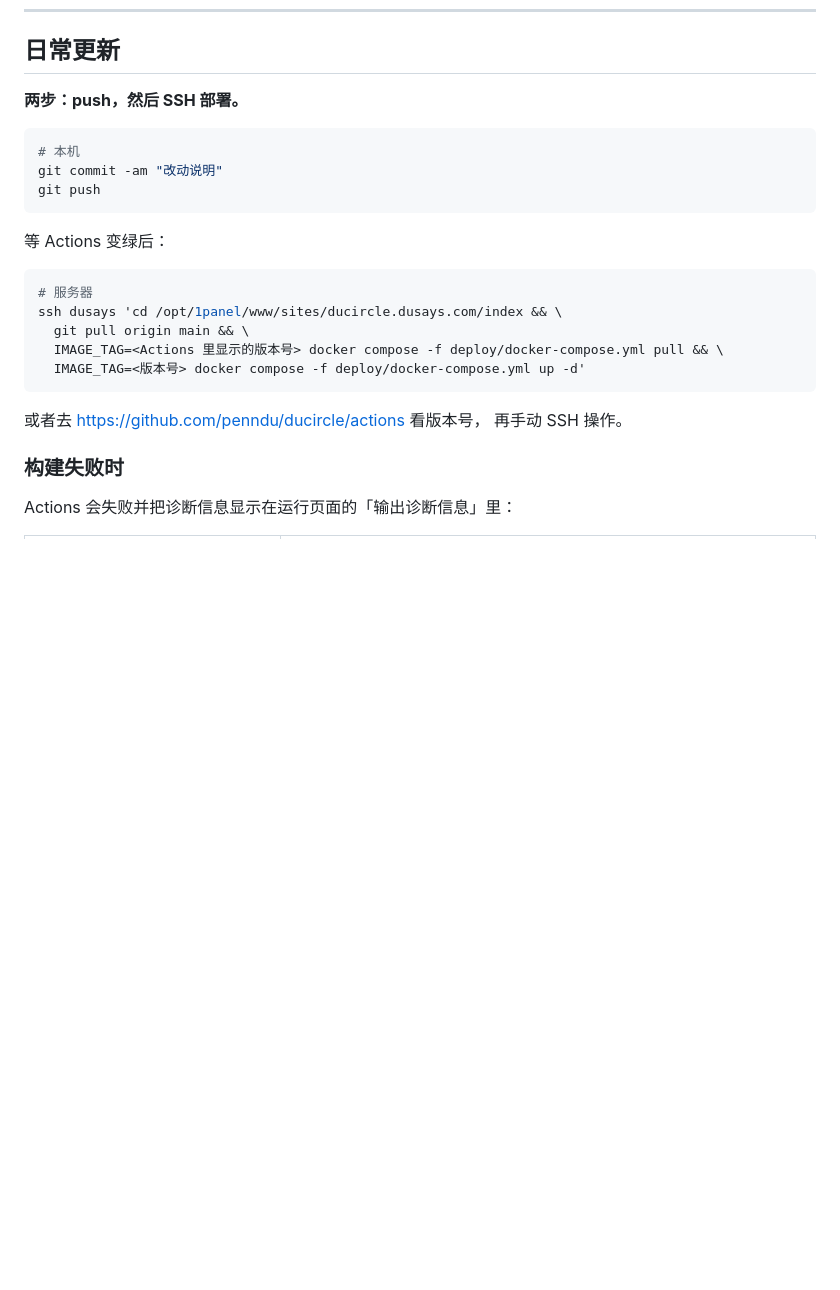
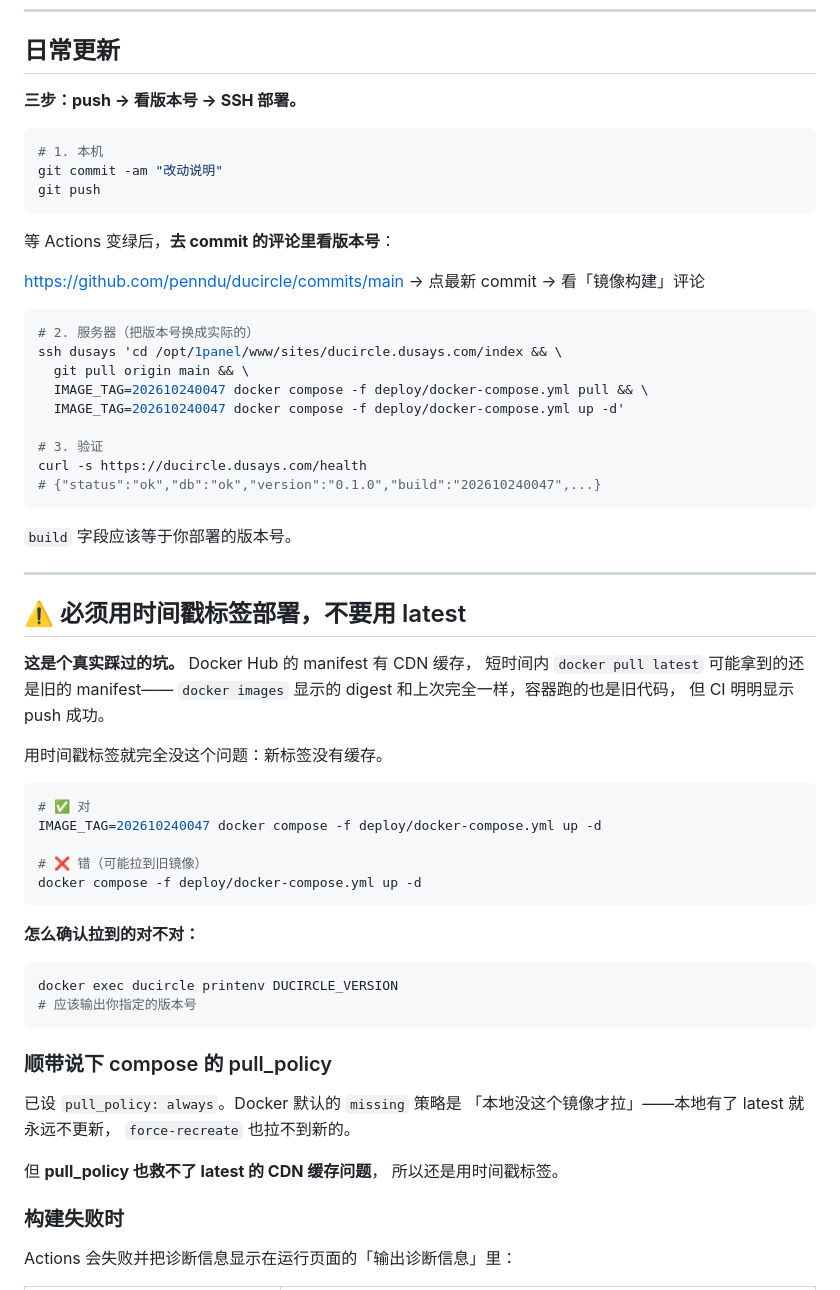
Before and after one commit to penndu/ducircle, a Markdown page: docs/GitHub-Actions部署.md, the part around the change. Rendered like a GitHub page; blank space fills up the shorter version.

Commit message:
docs: 记录 Docker Hub latest 的 CDN 缓存问题
排查了半小时才定位到：CI 一直 push 成功，
但服务器 pull latest 拿到的 digest 永远是第一次那个
sha256:536d3ca9...，容器跑的代码也是旧的。

真凶是 Docker Hub 的 manifest 有 CDN 缓存——
短时间内 pull latest 可能拿到旧的 manifest。
用时间戳标签完全没这个问题（新标签无缓存）。

证据：
  时间戳标签 202610240047 -> digest c47bbb1f...  代码是新的 ✓
  latest              -> digest 536d3ca9...  20:54 的旧版

排查过程中做过的无用功：
- 以为是 buildx 缓存命中 -> 改成原生 docker build + push（也没坏，但没用）
- 加 pull_policy: always -> 也没用（pull_policy 管的是拉不拉，管不了拿到的 manifest 是什么）
- 猜时间戳标签名 -> 猜不到，得让 CI 把确切标签写出来

最终解法：CI 把版本标签写进 commit 评论（公开可读），
部署时用该标签。顺带给 /health 加了 build 字段，一眼能确认版本。

部署文档已更新：日常更新改成三步，并说明必须用时间戳标签。

````diff
--- a/docs/GitHub-Actions部署.md
+++ b/docs/GitHub-Actions部署.md
@@ -116,26 +116,66 @@ curl -s https://ducircle.dusays.com/health
 
 ## 日常更新
 
-**两步：push，然后 SSH 部署。**
+**三步：push → 看版本号 → SSH 部署。**
 
 ```bash
-# 本机
+# 1. 本机
 git commit -am "改动说明"
 git push
 ```
 
-等 Actions 变绿后：
+等 Actions 变绿后，**去 commit 的评论里看版本号**：
+
+<https://github.com/penndu/ducircle/commits/main> → 点最新 commit → 看「镜像构建」评论
 
 ```bash
-# 服务器
+# 2. 服务器（把版本号换成实际的）
 ssh dusays 'cd /opt/1panel/www/sites/ducircle.dusays.com/index && \
   git pull origin main && \
-  IMAGE_TAG=<Actions 里显示的版本号> docker compose -f deploy/docker-compose.yml pull && \
-  IMAGE_TAG=<版本号> docker compose -f deploy/docker-compose.yml up -d'
+  IMAGE_TAG=202610240047 docker compose -f deploy/docker-compose.yml pull && \
+  IMAGE_TAG=202610240047 docker compose -f deploy/docker-compose.yml up -d'
+
+# 3. 验证
+curl -s https://ducircle.dusays.com/health
+# {"status":"ok","db":"ok","version":"0.1.0","build":"202610240047",...}
 ```
 
-或者去 <https://github.com/penndu/ducircle/actions> 看版本号，
-再手动 SSH 操作。
+`build` 字段应该等于你部署的版本号。
+
+---
+
+## ⚠️ 必须用时间戳标签部署，不要用 latest
+
+**这是个真实踩过的坑。** Docker Hub 的 manifest 有 CDN 缓存，
+短时间内 `docker pull latest` 可能拿到的还是旧的 manifest——
+`docker images` 显示的 digest 和上次完全一样，容器跑的也是旧代码，
+但 CI 明明显示 push 成功。
+
+用时间戳标签就完全没这个问题：新标签没有缓存。
+
+```bash
+# ✅ 对
+IMAGE_TAG=202610240047 docker compose -f deploy/docker-compose.yml up -d
+
+# ❌ 错（可能拉到旧镜像）
+docker compose -f deploy/docker-compose.yml up -d
+```
+
+**怎么确认拉到的对不对：**
+
+```bash
+docker exec ducircle printenv DUCIRCLE_VERSION
+# 应该输出你指定的版本号
+```
+
+### 顺带说下 compose 的 pull_policy
+
+已设 `pull_policy: always`。Docker 默认的 `missing` 策略是
+「本地没这个镜像才拉」——本地有了 latest 就永远不更新，
+`force-recreate` 也拉不到新的。
+
+但 **pull_policy 也救不了 latest 的 CDN 缓存问题**，
+所以还是用时间戳标签。
 
 ### 构建失败时
 
````
